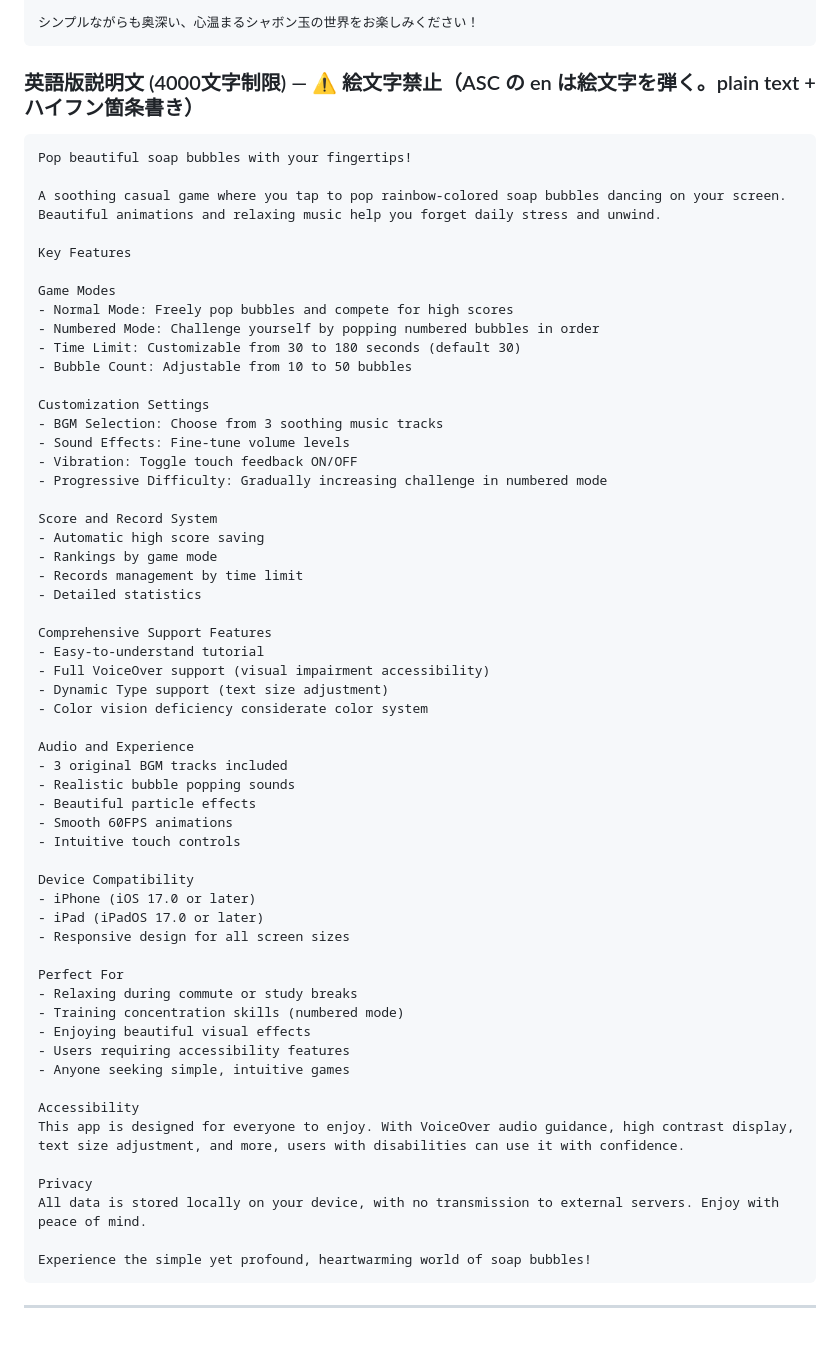
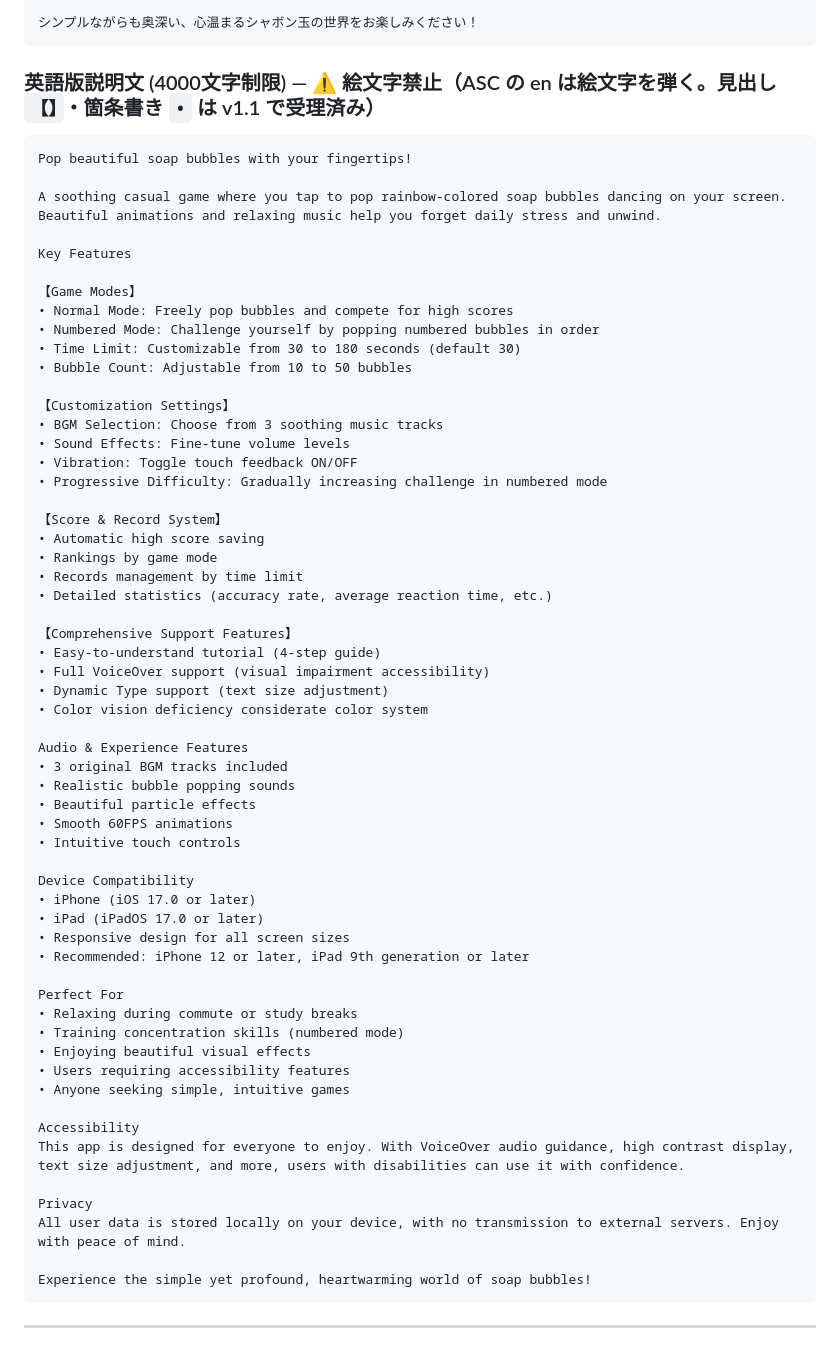
Before and after one commit to es0612/BubblePopGame, a Markdown page: docs/app-store-metadata.md, the part around one of its changes. GitHub-like rendering.

Commit message:
docs: 説明文 ja/en を ASC live（v1.1 審査通過版）に揃える (#54)
#54 の決定（2026-09-28: live を正本にする）に沿って、ASC の説明文を
Chrome で読み取り、docs/app-store-metadata.md のブロックを置き換えた。
ブラウザ側で計算した SHA-256 と手元の書き起こしが一致することを確認済み
（ja 1032 字 / en 2134 字）。

Co-Authored-By: Claude Opus 5.5 <noreply@anthropic.com>
Claude-Session: https://claude.ai/code/session_014YifpZyQpwc6o6wcMWdYpm

````diff
--- a/docs/app-store-metadata.md
+++ b/docs/app-store-metadata.md
@@ -96,7 +96,7 @@
 シンプルながらも奥深い、心温まるシャボン玉の世界をお楽しみください！
 ```
 
-### 英語版説明文 (4000文字制限) — ⚠️ 絵文字禁止（ASC の en は絵文字を弾く。plain text + ハイフン箇条書き）
+### 英語版説明文 (4000文字制限) — ⚠️ 絵文字禁止（ASC の en は絵文字を弾く。見出し `【】`・箇条書き `•` は v1.1 で受理済み）
 
 ```
 Pop beautiful soap bubbles with your fingertips!
@@ -105,54 +105,55 @@ A soothing casual game where you tap to pop rainbow-colored soap bubbles dancing
 
 Key Features
 
-Game Modes
-- Normal Mode: Freely pop bubbles and compete for high scores
-- Numbered Mode: Challenge yourself by popping numbered bubbles in order
-- Time Limit: Customizable from 30 to 180 seconds (default 30)
-- Bubble Count: Adjustable from 10 to 50 bubbles
+【Game Modes】
+• Normal Mode: Freely pop bubbles and compete for high scores
+• Numbered Mode: Challenge yourself by popping numbered bubbles in order
+• Time Limit: Customizable from 30 to 180 seconds (default 30)
+• Bubble Count: Adjustable from 10 to 50 bubbles
 
-Customization Settings
-- BGM Selection: Choose from 3 soothing music tracks
-- Sound Effects: Fine-tune volume levels
-- Vibration: Toggle touch feedback ON/OFF
-- Progressive Difficulty: Gradually increasing challenge in numbered mode
+【Customization Settings】
+• BGM Selection: Choose from 3 soothing music tracks
+• Sound Effects: Fine-tune volume levels
+• Vibration: Toggle touch feedback ON/OFF
+• Progressive Difficulty: Gradually increasing challenge in numbered mode
 
-Score and Record System
-- Automatic high score saving
-- Rankings by game mode
-- Records management by time limit
-- Detailed statistics
+【Score & Record System】
+• Automatic high score saving
+• Rankings by game mode
+• Records management by time limit
+• Detailed statistics (accuracy rate, average reaction time, etc.)
 
-Comprehensive Support Features
-- Easy-to-understand tutorial
-- Full VoiceOver support (visual impairment accessibility)
-- Dynamic Type support (text size adjustment)
-- Color vision deficiency considerate color system
+【Comprehensive Support Features】
+• Easy-to-understand tutorial (4-step guide)
+• Full VoiceOver support (visual impairment accessibility)
+• Dynamic Type support (text size adjustment)
+• Color vision deficiency considerate color system
 
-Audio and Experience
-- 3 original BGM tracks included
-- Realistic bubble popping sounds
-- Beautiful particle effects
-- Smooth 60FPS animations
-- Intuitive touch controls
+Audio & Experience Features
+• 3 original BGM tracks included
+• Realistic bubble popping sounds
+• Beautiful particle effects
+• Smooth 60FPS animations
+• Intuitive touch controls
 
 Device Compatibility
-- iPhone (iOS 17.0 or later)
-- iPad (iPadOS 17.0 or later)
-- Responsive design for all screen sizes
+• iPhone (iOS 17.0 or later)
+• iPad (iPadOS 17.0 or later)
+• Responsive design for all screen sizes
+• Recommended: iPhone 12 or later, iPad 9th generation or later
 
 Perfect For
-- Relaxing during commute or study breaks
-- Training concentration skills (numbered mode)
-- Enjoying beautiful visual effects
-- Users requiring accessibility features
-- Anyone seeking simple, intuitive games
+• Relaxing during commute or study breaks
+• Training concentration skills (numbered mode)
+• Enjoying beautiful visual effects
+• Users requiring accessibility features
+• Anyone seeking simple, intuitive games
 
 Accessibility
 This app is designed for everyone to enjoy. With VoiceOver audio guidance, high contrast display, text size adjustment, and more, users with disabilities can use it with confidence.
 
 Privacy
-All data is stored locally on your device, with no transmission to external servers. Enjoy with peace of mind.
+All user data is stored locally on your device, with no transmission to external servers. Enjoy with peace of mind.
 
 Experience the simple yet profound, heartwarming world of soap bubbles!
 ```
````
Also changed, not shown: other parts of docs/app-store-metadata.md (+3 -3 lines), CLAUDE.md (+1 -1 lines).
